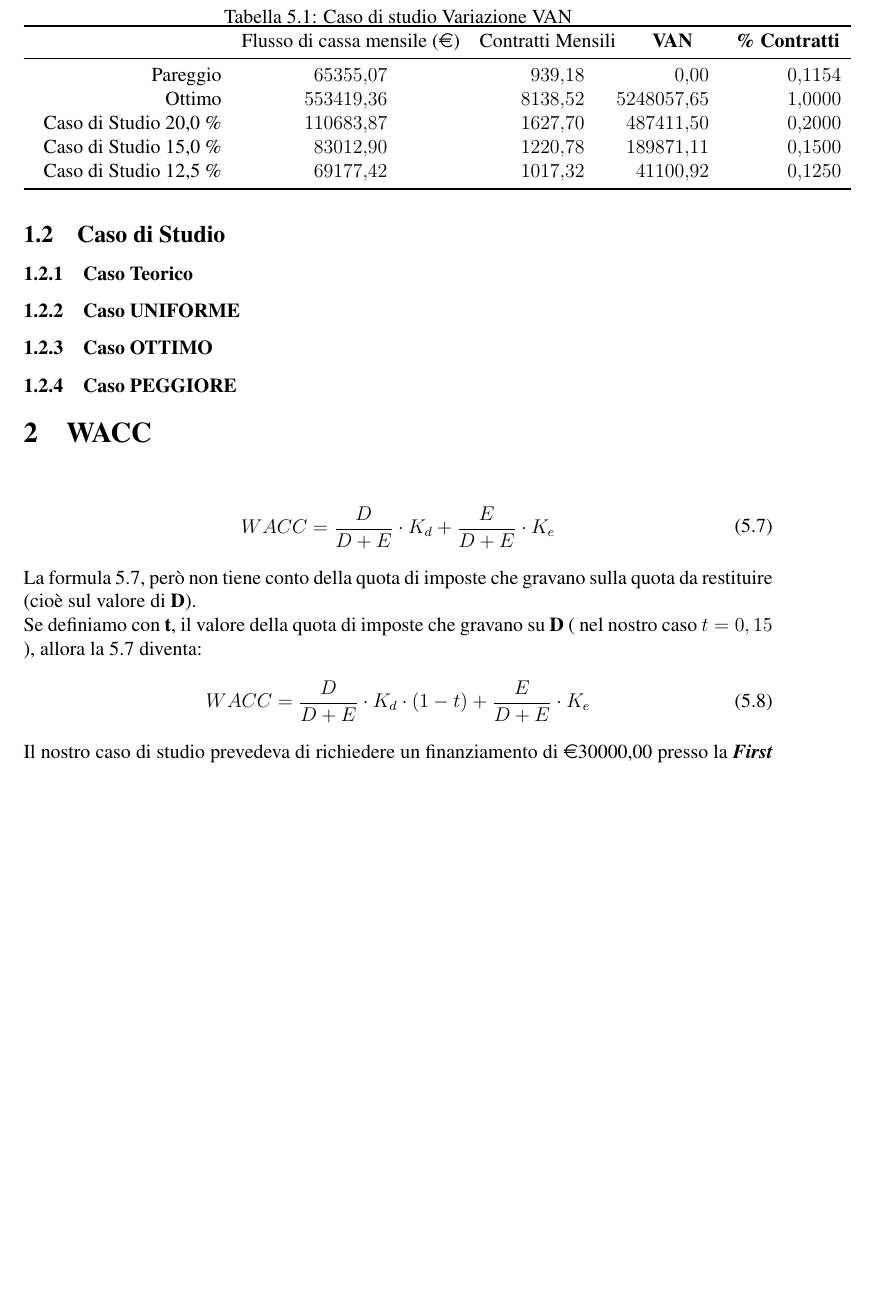
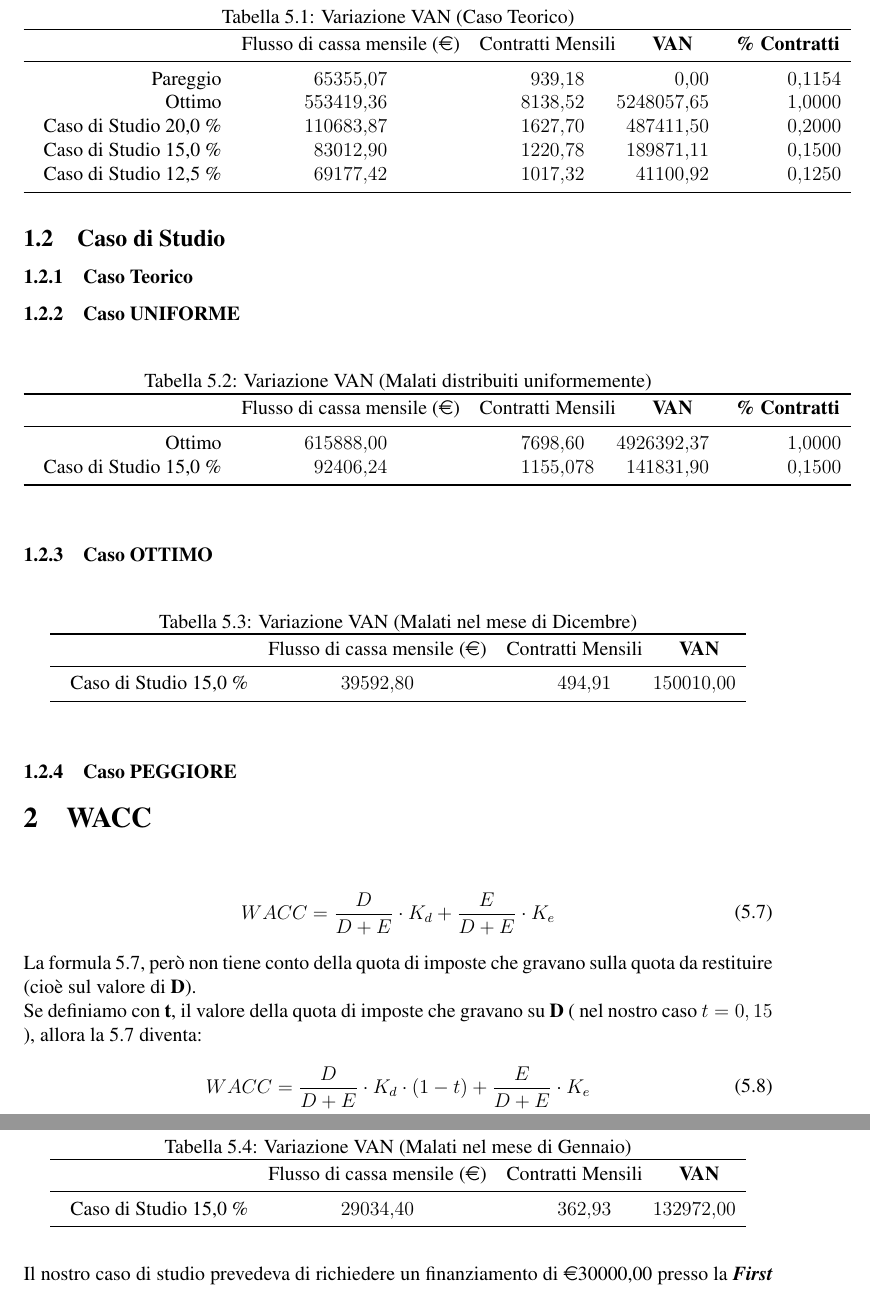
Before and after one commit to alexiey91/ATEP, a LaTeX document (Relazione/Relazione_Progetto.tex, which reads Relazione/analisi_VAN_WACC.tex): part of page 17 of 27 before the commit and two parts of pages 17 and 18 of 28 after it, the two joined at a grey line, cut so that both start at the same text, the shorter picture padded with empty space. Compiled offline with pdfLaTeX.

Commit message:
Inserite tabelle Variazione VAN

```diff
--- a/Relazione/analisi_VAN_WACC.tex
+++ b/Relazione/analisi_VAN_WACC.tex
@@ -77,7 +77,7 @@ Il \textbf{break even period} (periodo di pareggio), ovvero il periodo di tempo
 \begin{savenotes}
 \begin{table}[htb]
 \centering
- \caption{Caso di studio Variazione VAN}
+ \caption{Variazione VAN (Caso Teorico)}
  \begin{tabular}{p{4cm}D{,}{,}{5.2}D{,}{,}{5.2}D{,}{,}{5.2}D{,}{,}{7.4}}
  \toprule
  	& \multicolumn{1}{c}{Flusso di cassa mensile (\euro)} & \multicolumn{1}{c}{Contratti Mensili } &\multicolumn{1}{c}{\textbf{VAN}}&\multicolumn{1}{c}{\textbf{ \% Contratti}} \\
@@ -95,9 +95,62 @@ Il \textbf{break even period} (periodo di pareggio), ovvero il periodo di tempo
 
 \subsubsection[Caso UNIFORME]{Caso UNIFORME}
 
+%
+%	Tabella relativa al caso in cui il numero di malati si distribuisce in maniera uniforme durante l'anno
+%
+\begin{savenotes}
+\begin{table}[htb]
+\centering
+ \caption{Variazione VAN (Malati distribuiti uniformemente)}
+ \begin{tabular}{p{4cm}D{,}{,}{5.2}D{,}{,}{5.2}D{,}{,}{5.2}D{,}{,}{7.4}}
+ \toprule
+ 	& \multicolumn{1}{c}{Flusso di cassa mensile (\euro)} & \multicolumn{1}{c}{Contratti Mensili } &\multicolumn{1}{c}{\textbf{VAN}}&\multicolumn{1}{c}{\textbf{ \% Contratti}} \\
+ \midrule
+	\makebox[4cm][r]{Ottimo} & 615888,00 & 7698,60 & 4926392,37 & 1,0000\\
+	\makebox[4cm][r]{Caso di Studio 15,0 \%} & 92406,24 & 1155,078 & 141831,90 & 0,1500 \\
+ \bottomrule
+ \end{tabular}
+\end{table}
+\end{savenotes}
+
 \subsubsection[Caso OTTIMO]{Caso OTTIMO}
 
+%
+%	Tabella relativa al caso in cui il numero di malati si concentra nel mese di Dicembre
+%
+\begin{savenotes}
+\begin{table}[htb]
+\centering
+ \caption{Variazione VAN (Malati nel mese di Dicembre)}
+ \begin{tabular}{p{4cm}D{,}{,}{5.2}D{,}{,}{5.2}D{,}{,}{5.2}}
+ \toprule
+ 	& \multicolumn{1}{c}{Flusso di cassa mensile (\euro)} & \multicolumn{1}{c}{Contratti Mensili } &\multicolumn{1}{c}{\textbf{VAN}} \\
+ \midrule
+	\makebox[4cm][r]{Caso di Studio 15,0 \%} & 39592,80 & 494,91 & 150010,00 \\
+ \bottomrule
+ \end{tabular}
+\end{table}
+\end{savenotes}
+
 \subsubsection[Caso PEGGIORE]{Caso PEGGIORE}
+
+%
+%	Tabella relativa al caso in cui il numero di malati si concentra nel mese di Gennaio
+%
+\begin{savenotes}
+\begin{table}[htb]
+\centering
+ \caption{Variazione VAN (Malati nel mese di Gennaio)}
+ \begin{tabular}{p{4cm}D{,}{,}{5.2}D{,}{,}{5.2}D{,}{,}{5.2}}
+ \toprule
+ 	& \multicolumn{1}{c}{Flusso di cassa mensile (\euro)} & \multicolumn{1}{c}{Contratti Mensili } &\multicolumn{1}{c}{\textbf{VAN}} \\
+ \midrule
+	\makebox[4cm][r]{Caso di Studio 15,0 \%} & 29034,40 & 362,93 & 132972,00 \\
+ \bottomrule
+ \end{tabular}
+\end{table}
+\end{savenotes}
+
 
 
 \section[WACC]{WACC}
```
Also changed, not shown: Relazione/Relazione_Progetto.pdf, 4 other files.
